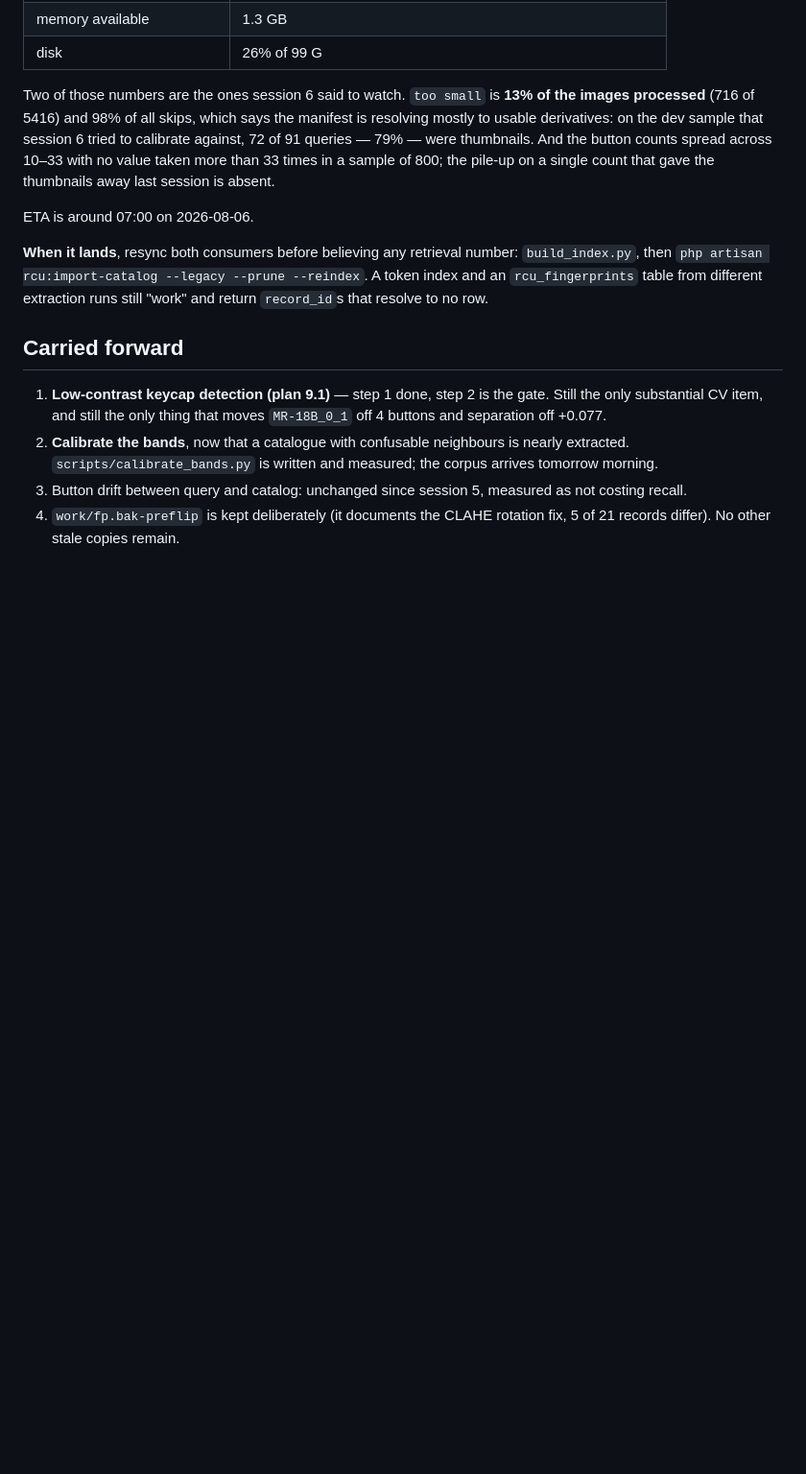
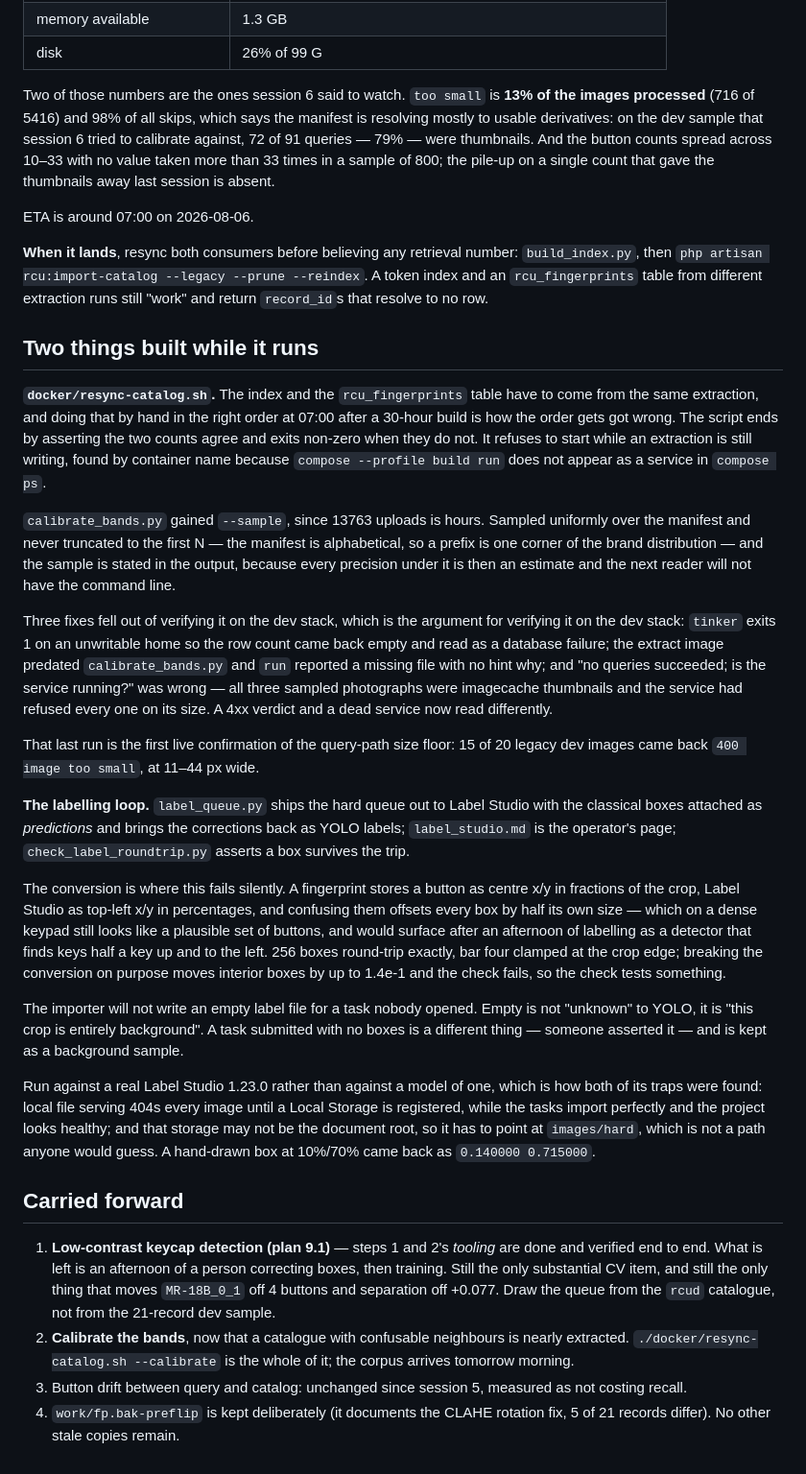
Before and after one commit to mSnus/rcu-detector, a Markdown page: service-python/SESSION-07.md, the part around the change. Shown at 96% size. Rendered like a GitHub page; blank space fills up the shorter version.

Commit message:
Record the resync script and the labelling loop in SESSION-07
Both were built while the catalogue extraction runs, and both are only useful
if the next session knows what was verified and what was not: the tooling for
plan 9.1 step 2 is done end to end, the labelling itself is an afternoon of a
person's time and has not happened.

Co-Authored-By: Claude Opus 5 <noreply@anthropic.com>
Claude-Session: https://claude.ai/code/session_01UUgfpfPytnmpH2BjbXn4Ua

```diff
--- a/service-python/SESSION-07.md
+++ b/service-python/SESSION-07.md
@@ -194,14 +194,69 @@ ETA is around 07:00 on 2026-08-06.
 --reindex`. A token index and an `rcu_fingerprints` table from different
 extraction runs still "work" and return `record_id`s that resolve to no row.
 
+## Two things built while it runs
+
+**`docker/resync-catalog.sh`.** The index and the `rcu_fingerprints` table have
+to come from the same extraction, and doing that by hand in the right order at
+07:00 after a 30-hour build is how the order gets got wrong. The script ends by
+asserting the two counts agree and exits non-zero when they do not. It refuses
+to start while an extraction is still writing, found by container name because
+`compose --profile build run` does not appear as a service in `compose ps`.
+
+`calibrate_bands.py` gained `--sample`, since 13763 uploads is hours. Sampled
+uniformly over the manifest and never truncated to the first N — the manifest
+is alphabetical, so a prefix is one corner of the brand distribution — and the
+sample is stated in the output, because every precision under it is then an
+estimate and the next reader will not have the command line.
+
+Three fixes fell out of verifying it on the dev stack, which is the argument
+for verifying it on the dev stack: `tinker` exits 1 on an unwritable home so
+the row count came back empty and read as a database failure; the extract image
+predated `calibrate_bands.py` and `run` reported a missing file with no hint
+why; and "no queries succeeded; is the service running?" was wrong — all three
+sampled photographs were imagecache thumbnails and the service had refused
+every one on its size. A 4xx verdict and a dead service now read differently.
+
+That last run is the first live confirmation of the query-path size floor: 15
+of 20 legacy dev images came back `400 image too small`, at 11–44 px wide.
+
+**The labelling loop.** `label_queue.py` ships the hard queue out to Label
+Studio with the classical boxes attached as *predictions* and brings the
+corrections back as YOLO labels; `label_studio.md` is the operator's page;
+`check_label_roundtrip.py` asserts a box survives the trip.
+
+The conversion is where this fails silently. A fingerprint stores a button as
+centre x/y in fractions of the crop, Label Studio as top-left x/y in
+percentages, and confusing them offsets every box by half its own size — which
+on a dense keypad still looks like a plausible set of buttons, and would
+surface after an afternoon of labelling as a detector that finds keys half a
+key up and to the left. 256 boxes round-trip exactly, bar four clamped at the
+crop edge; breaking the conversion on purpose moves interior boxes by up to
+1.4e-1 and the check fails, so the check tests something.
+
+The importer will not write an empty label file for a task nobody opened. Empty
+is not "unknown" to YOLO, it is "this crop is entirely background". A task
+submitted with no boxes is a different thing — someone asserted it — and is
+kept as a background sample.
+
+Run against a real Label Studio 1.23.0 rather than against a model of one,
+which is how both of its traps were found: local file serving 404s every image
+until a Local Storage is registered, while the tasks import perfectly and the
+project looks healthy; and that storage may not be the document root, so it has
+to point at `images/hard`, which is not a path anyone would guess. A hand-drawn
+box at 10%/70% came back as `0.140000 0.715000`.
+
 ## Carried forward
 
-1. **Low-contrast keycap detection (plan 9.1)** — step 1 done, step 2 is the
-   gate. Still the only substantial CV item, and still the only thing that
-   moves `MR-18B_0_1` off 4 buttons and separation off +0.077.
+1. **Low-contrast keycap detection (plan 9.1)** — steps 1 and 2's *tooling* are
+   done and verified end to end. What is left is an afternoon of a person
+   correcting boxes, then training. Still the only substantial CV item, and
+   still the only thing that moves `MR-18B_0_1` off 4 buttons and separation
+   off +0.077. Draw the queue from the `rcud` catalogue, not from the 21-record
+   dev sample.
 2. **Calibrate the bands**, now that a catalogue with confusable neighbours is
-   nearly extracted. `scripts/calibrate_bands.py` is written and measured; the
-   corpus arrives tomorrow morning.
+   nearly extracted. `./docker/resync-catalog.sh --calibrate` is the whole of
+   it; the corpus arrives tomorrow morning.
 3. Button drift between query and catalog: unchanged since session 5, measured
    as not costing recall.
 4. `work/fp.bak-preflip` is kept deliberately (it documents the CLAHE rotation
```
